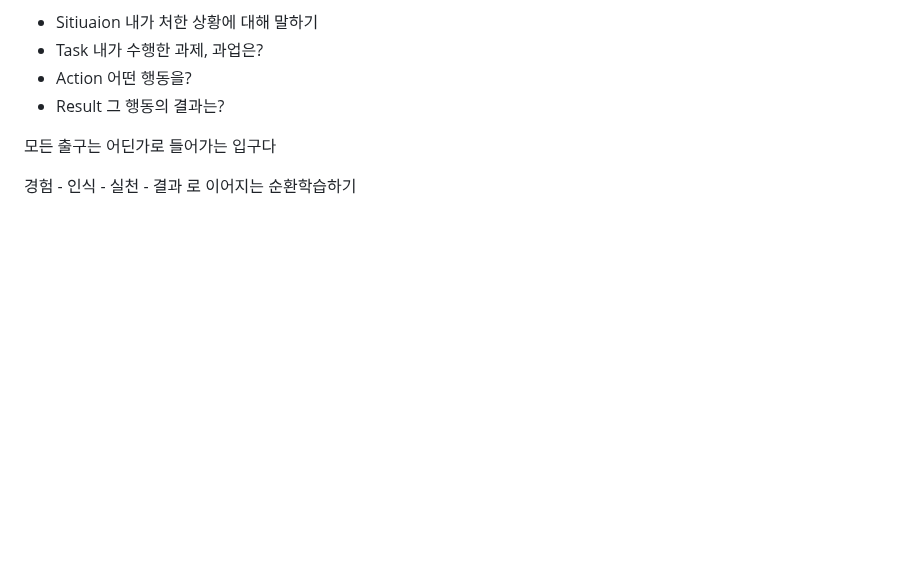
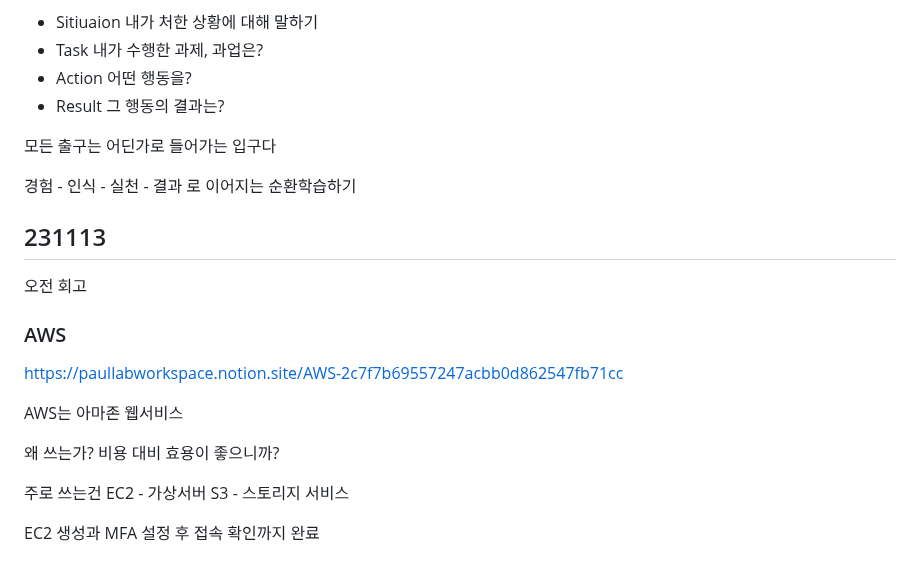
Before and after one commit to darvish0210/Ormi_3rd, a Markdown page: README2.md, the part around the change. GitHub-like rendering; blank space fills up the shorter version.

Commit message:
231113 AWS

```diff
--- a/README2.md
+++ b/README2.md
@@ -1075,3 +1075,20 @@ STAR 기법
 모든 출구는 어딘가로 들어가는 입구다
 
 경험 - 인식 - 실천 - 결과 로 이어지는 순환학습하기
+
+## 231113
+
+오전 회고
+
+### AWS
+https://paullabworkspace.notion.site/AWS-2c7f7b69557247acbb0d862547fb71cc
+
+AWS는 아마존 웹서비스
+
+왜 쓰는가? 비용 대비 효용이 좋으니까?
+
+주로 쓰는건 EC2 - 가상서버
+S3 - 스토리지 서비스
+
+
+EC2 생성과 MFA 설정 후 접속 확인까지 완료
```
